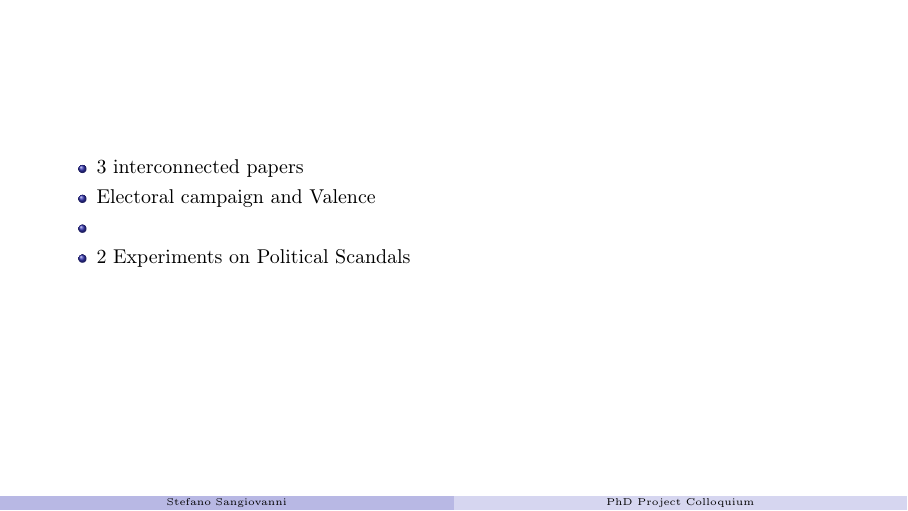
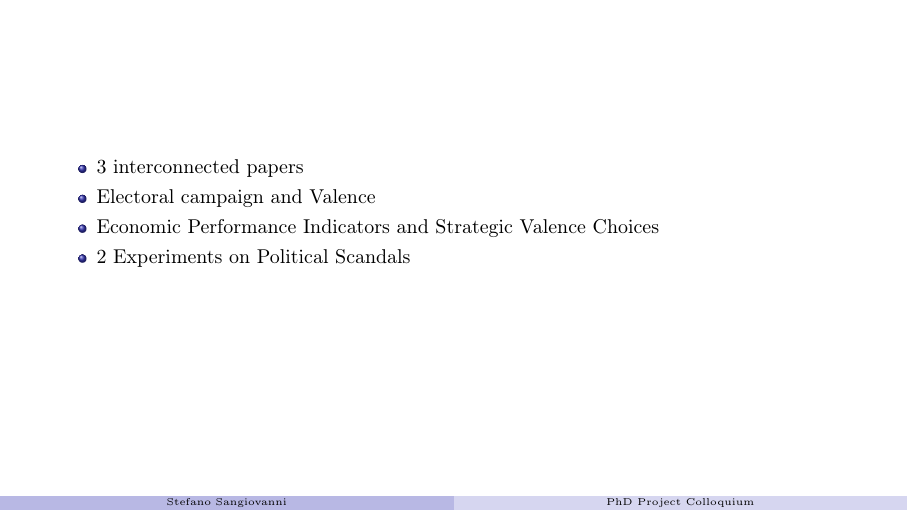
Before and after one commit to ste-sangiovanni/Project-Colloquium-April-2025, LaTeX slides (main.tex): page 4 of 28. Compiled offline with pdfLaTeX.

Commit message:
updates_slides

```diff
--- a/main.tex
+++ b/main.tex
@@ -117,7 +117,7 @@
     \begin{itemize}
         \item 3 interconnected papers
         \item Electoral campaign and Valence
-        \item
+        \item Economic Performance Indicators and Strategic Valence Choices
         \item 2 Experiments on Political Scandals
     \end{itemize}
 \end{frame}
```
Also changed, not shown: main.pdf.
